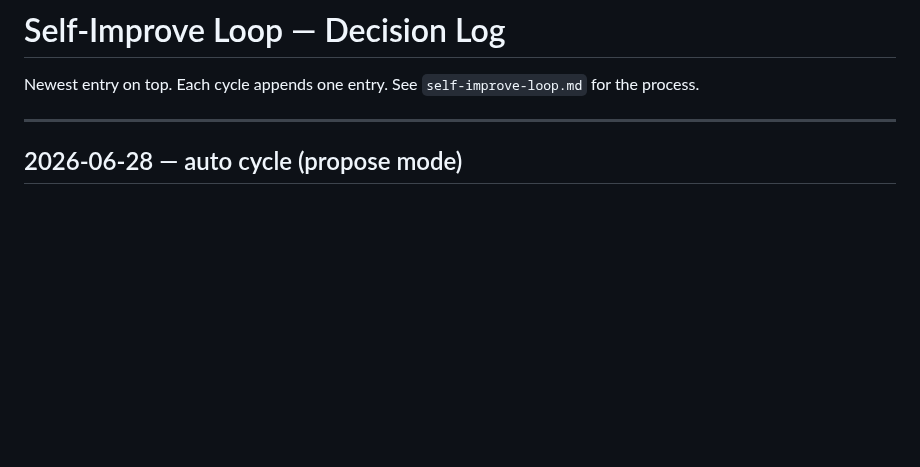
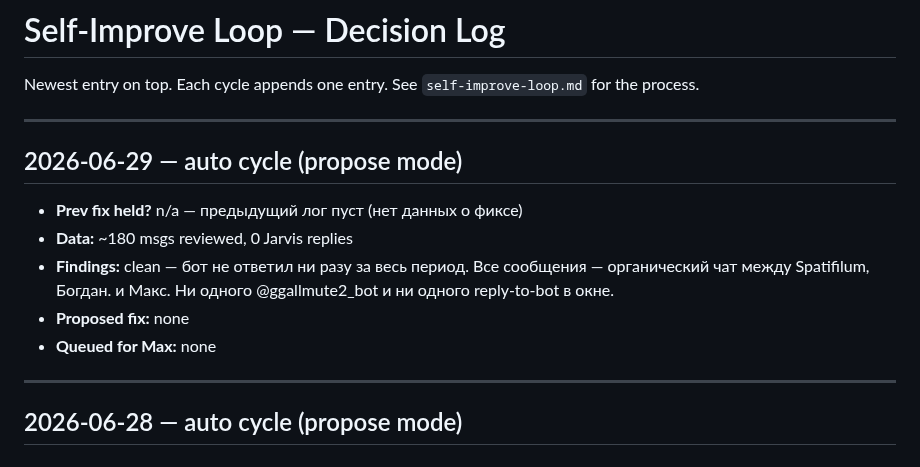
Before and after one commit to Spedymax/tg-bot, a Markdown page: docs/loop/decisions.md, the part around the change. Drawn GitHub-style; blank space fills up the shorter version.

Commit message:
loop: auto cycle decision-log entry (2026-06-29)

```diff
--- a/docs/loop/decisions.md
+++ b/docs/loop/decisions.md
@@ -1,6 +1,15 @@
 # Self-Improve Loop — Decision Log
 
 Newest entry on top. Each cycle appends one entry. See `self-improve-loop.md` for the process.
+
+---
+
+## 2026-06-29 — auto cycle (propose mode)
+- **Prev fix held?** n/a — предыдущий лог пуст (нет данных о фиксе)
+- **Data:** ~180 msgs reviewed, 0 Jarvis replies
+- **Findings:** clean — бот не ответил ни разу за весь период. Все сообщения — органический чат между Spatifilum, Богдан. и Макс. Ни одного @ggallmute2_bot и ни одного reply-to-bot в окне.
+- **Proposed fix:** none
+- **Queued for Max:** none
 
 ---
 
```
